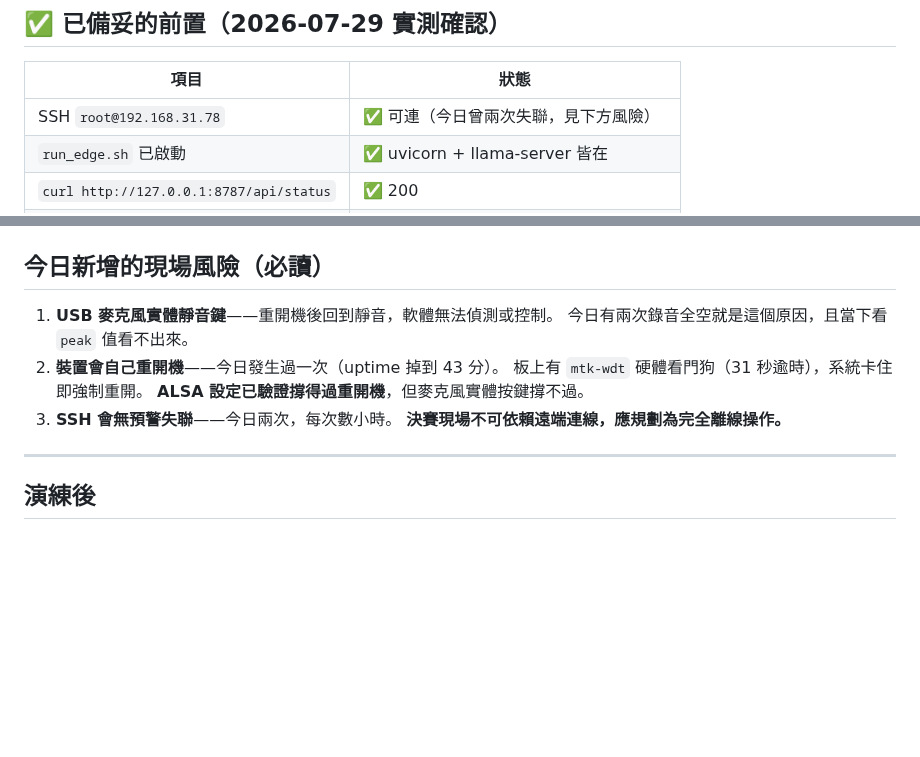
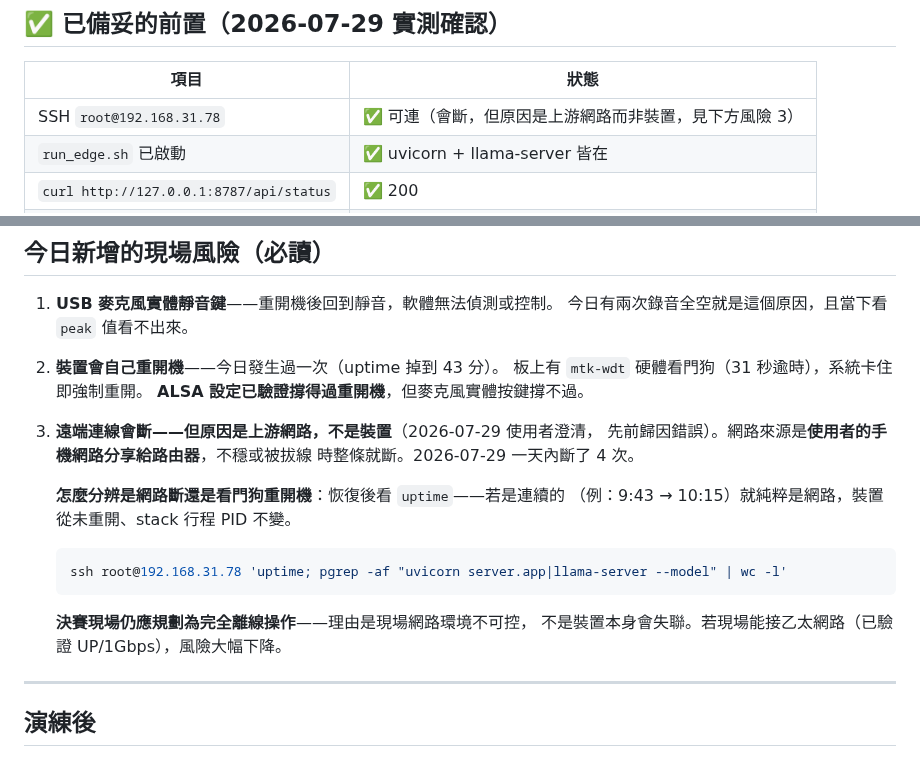
Before and after one commit to bbudaedu/talkybuddy, a Markdown page: edge/NETCUT_REHEARSAL_CHECKLIST.md, 2 parts joined by grey strips. Rendered like a GitHub page; blank space fills up the shorter version.

````diff
--- a/edge/NETCUT_REHEARSAL_CHECKLIST.md
+++ b/edge/NETCUT_REHEARSAL_CHECKLIST.md
@@ -215,7 +215,7 @@ done
 
 | 項目 | 狀態 |
 |---|---|
-| SSH `root@192.168.31.78` | ✅ 可連（今日曾兩次失聯，見下方風險） |
+| SSH `root@192.168.31.78` | ✅ 可連（會斷，但原因是上游網路而非裝置，見下方風險 3） |
 | `run_edge.sh` 已啟動 | ✅ uvicorn + llama-server 皆在 |
 | `curl http://127.0.0.1:8787/api/status` | ✅ 200 |
 | llama-server `/health` | ✅ 200 |
@@ -313,8 +313,19 @@ TALKYBUDDY_PIPELINE_PROFILE=edge ./.venv/bin/python -m edge.runtime.dump_recent_
 2. **裝置會自己重開機**——今日發生過一次（uptime 掉到 43 分）。
    板上有 `mtk-wdt` 硬體看門狗（31 秒逾時），系統卡住即強制重開。
    **ALSA 設定已驗證撐得過重開機**，但麥克風實體按鍵撐不過。
-3. **SSH 會無預警失聯**——今日兩次，每次數小時。
-   **決賽現場不可依賴遠端連線，應規劃為完全離線操作。**
+3. **遠端連線會斷——但原因是上游網路，不是裝置**（2026-07-29 使用者澄清，
+   先前歸因錯誤）。網路來源是**使用者的手機網路分享給路由器**，不穩或被拔線
+   時整條就斷。2026-07-29 一天內斷了 4 次。
+
+   **怎麼分辨是網路斷還是看門狗重開機**：恢復後看 `uptime`——若是連續的
+   （例：9:43 → 10:15）就純粹是網路，裝置從未重開、stack 行程 PID 不變。
+
+   ```bash
+   ssh root@192.168.31.78 'uptime; pgrep -af "uvicorn server.app|llama-server --model" | wc -l'
+   ```
+
+   **決賽現場仍應規劃為完全離線操作**——理由是現場網路環境不可控，
+   不是裝置本身會失聯。若現場能接乙太網路（已驗證 UP/1Gbps），風險大幅下降。
 
 ---
 
````
Also changed, not shown: .planning/HANDOFF-2026-07-29.md (+4 -1 lines), docs/OPERATIONS_MODEL.md (+6 -3 lines).
